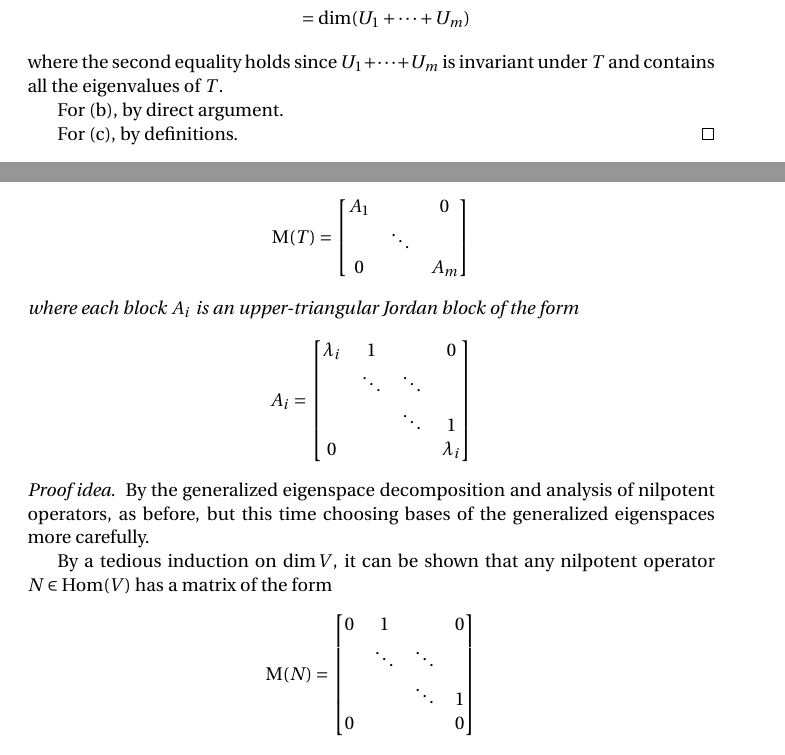
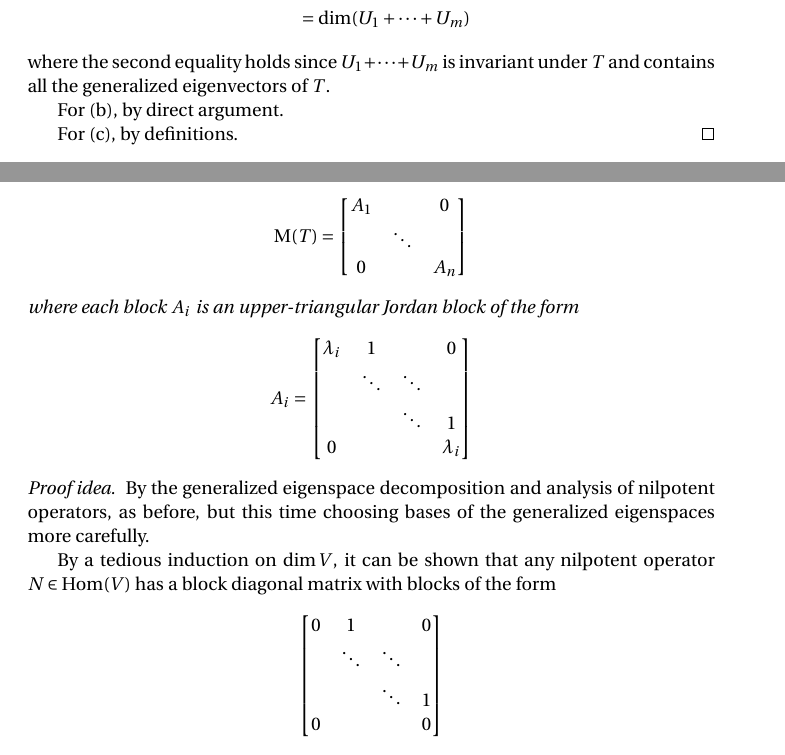
Before and after one commit to awasthi/math-notes, a LaTeX thesis (notes.tex, which reads parts/algebra/vectors/complexoperators.tex): two parts of pages 28 and 29 of 216, joined at a grey line, cut so that both start at the same text. Compiled offline with pdfLaTeX.

Commit message:
jordan normal form fixes

```diff
--- a/parts/algebra/vectors/complexoperators.tex
+++ b/parts/algebra/vectors/complexoperators.tex
@@ -76,7 +76,7 @@ For~(a), by multiplicity,
 \dim V&=\dim U_1+\cdots+\dim U_m\\
 	&=\dim(U_1+\cdots+U_m)
 \end{align*}
-where the second equality holds since \(U_1+\cdots+U_m\) is invariant under~\(T\) and contains all the eigenvalues of~\(T\).
+where the second equality holds since \(U_1+\cdots+U_m\) is invariant under~\(T\) and contains all the generalized eigenvectors of~\(T\).
 
 For~(b), by direct argument.
 
@@ -120,7 +120,7 @@ If \(V\)~is finite-dimensional and complex, \(T\in\Hom(V)\), and \(\lambda_1,\ld
 \[\mat(T)=\left[\begin{matrix}
 A_1&&0\\
 &\ddots&\\
-0&&A_m
+0&&A_n
 \end{matrix}\right]\]
 where each block~\(A_i\) is an upper-triangular Jordan block of the form
 \[A_i=\left[\begin{matrix}
@@ -133,8 +133,8 @@ where each block~\(A_i\) is an upper-triangular Jordan block of the form
 \begin{proof}[Proof idea]
 By the generalized eigenspace decomposition and analysis of nilpotent operators, as before, but this time choosing bases of the generalized eigenspaces more carefully.
 
-By a tedious induction on~\(\dim V\), it can be shown that any nilpotent operator \(N\in\Hom(V)\) has a matrix of the form
-\[\mat(N)=\left[\begin{matrix}
+By a tedious induction on~\(\dim V\), it can be shown that any nilpotent operator \(N\in\Hom(V)\) has a block diagonal matrix with blocks of the form
+\[\left[\begin{matrix}
 0&1&&0\\
 &\ddots&\ddots&\\
 &&\ddots&1\\
```
Also changed, not shown: title.tex (+1 -1 lines).
